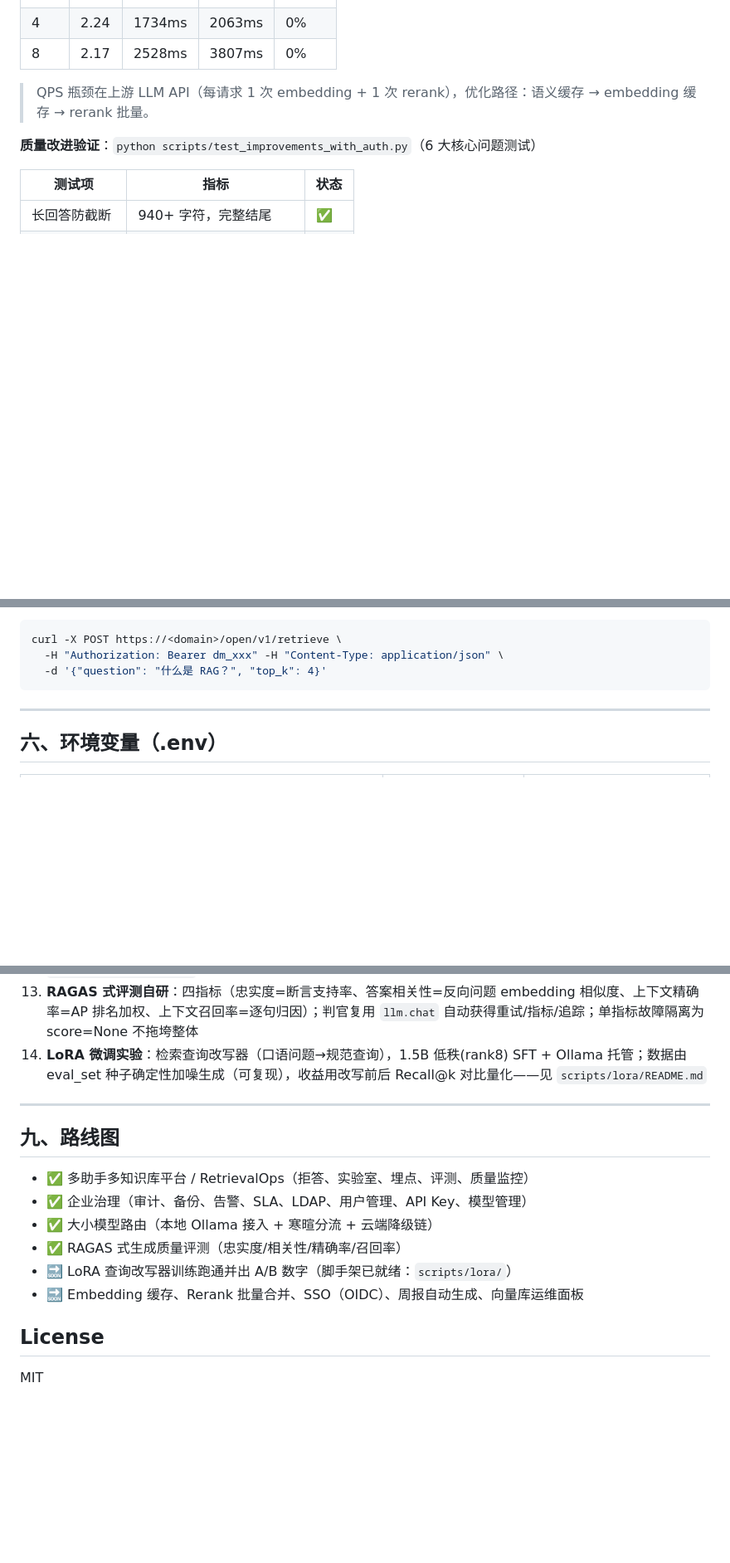
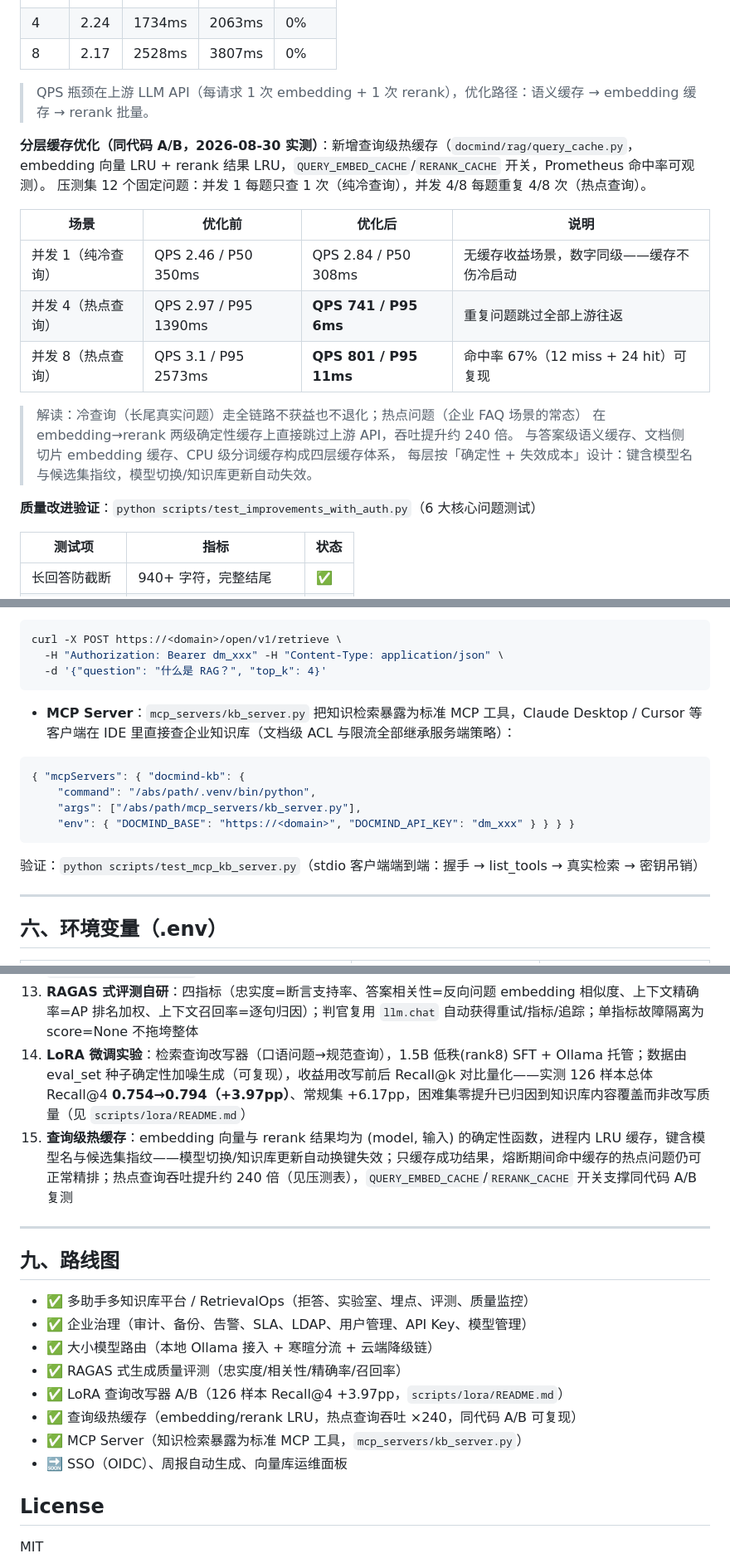
Before and after one commit to Ice-Breaking/DocMind, a Markdown page: README.md, 3 parts joined by grey strips. Shown at 83% size. Drawn GitHub-style; blank space fills up the shorter version.

````diff
--- a/README.md
+++ b/README.md
@@ -90,6 +90,21 @@ flowchart TD
 
 > QPS 瓶颈在上游 LLM API（每请求 1 次 embedding + 1 次 rerank），优化路径：语义缓存 → embedding 缓存 → rerank 批量。
 
+**分层缓存优化（同代码 A/B，2026-08-30 实测）**：新增查询级热缓存（`docmind/rag/query_cache.py`，
+embedding 向量 LRU + rerank 结果 LRU，`QUERY_EMBED_CACHE`/`RERANK_CACHE` 开关，Prometheus 命中率可观测）。
+压测集 12 个固定问题：并发 1 每题只查 1 次（纯冷查询），并发 4/8 每题重复 4/8 次（热点查询）。
+
+| 场景 | 优化前 | 优化后 | 说明 |
+|---|---|---|---|
+| 并发 1（纯冷查询） | QPS 2.46 / P50 350ms | QPS 2.84 / P50 308ms | 无缓存收益场景，数字同级——缓存不伤冷启动 |
+| 并发 4（热点查询） | QPS 2.97 / P95 1390ms | **QPS 741 / P95 6ms** | 重复问题跳过全部上游往返 |
+| 并发 8（热点查询） | QPS 3.1 / P95 2573ms | **QPS 801 / P95 11ms** | 命中率 67%（12 miss + 24 hit）可复现 |
+
+> 解读：冷查询（长尾真实问题）走全链路不获益也不退化；热点问题（企业 FAQ 场景的常态）
+> 在 embedding→rerank 两级确定性缓存上直接跳过上游 API，吞吐提升约 240 倍。
+> 与答案级语义缓存、文档侧切片 embedding 缓存、CPU 级分词缓存构成四层缓存体系，
+> 每层按「确定性 + 失效成本」设计：键含模型名与候选集指纹，模型切换/知识库更新自动失效。
+
 **质量改进验证**：`python scripts/test_improvements_with_auth.py`（6 大核心问题测试）
 
 | 测试项 | 指标 | 状态 |
@@ -152,6 +167,18 @@ curl -X POST https://<domain>/open/v1/retrieve \
   -d '{"question": "什么是 RAG？", "top_k": 4}'
 ```
 
+- **MCP Server**：`mcp_servers/kb_server.py` 把知识检索暴露为标准 MCP 工具，Claude Desktop /
+  Cursor 等客户端在 IDE 里直接查企业知识库（文档级 ACL 与限流全部继承服务端策略）：
+
+```json
+{ "mcpServers": { "docmind-kb": {
+    "command": "/abs/path/.venv/bin/python",
+    "args": ["/abs/path/mcp_servers/kb_server.py"],
+    "env": { "DOCMIND_BASE": "https://<domain>", "DOCMIND_API_KEY": "dm_xxx" } } } }
+```
+
+验证：`python scripts/test_mcp_kb_server.py`（stdio 客户端端到端：握手 → list_tools → 真实检索 → 密钥吊销）
+
 ---
 
 ## 六、环境变量（.env）
@@ -227,7 +256,8 @@ docs/
 11. **时效性保障**：关键词检测（今天/今年/最新/新闻）强制联网 + 要求声明知识截止时间，防止过时信息误导
 12. **大小模型路由**：决策层纯函数化（`model_router.py`，永不抛异常）；规则优先级 显式模型 > 多模态 > 工具调用 > 思维链 > 寒暄白名单（分词全词匹配防误伤）> FAQ 灰度分流（md5 分桶、同题同后端、默认关闭）> 默认云端；本地为主目标时预置云端降级项，流式场景只在建流前降级（一旦产出绝不换后端）；成本收益用 `scripts/cost_report.py` 可复现测算
 13. **RAGAS 式评测自研**：四指标（忠实度=断言支持率、答案相关性=反向问题 embedding 相似度、上下文精确率=AP 排名加权、上下文召回率=逐句归因）；判官复用 `llm.chat` 自动获得重试/指标/追踪；单指标故障隔离为 score=None 不拖垮整体
-14. **LoRA 微调实验**：检索查询改写器（口语问题→规范查询），1.5B 低秩(rank8) SFT + Ollama 托管；数据由 eval_set 种子确定性加噪生成（可复现），收益用改写前后 Recall@k 对比量化——见 `scripts/lora/README.md`
+14. **LoRA 微调实验**：检索查询改写器（口语问题→规范查询），1.5B 低秩(rank8) SFT + Ollama 托管；数据由 eval_set 种子确定性加噪生成（可复现），收益用改写前后 Recall@k 对比量化——实测 126 样本总体 Recall@4 **0.754→0.794（+3.97pp）**、常规集 +6.17pp，困难集零提升已归因到知识库内容覆盖而非改写质量（见 `scripts/lora/README.md`）
+15. **查询级热缓存**：embedding 向量与 rerank 结果均为 (model, 输入) 的确定性函数，进程内 LRU 缓存，键含模型名与候选集指纹——模型切换/知识库更新自动换键失效；只缓存成功结果，熔断期间命中缓存的热点问题仍可正常精排；热点查询吞吐提升约 240 倍（见压测表），`QUERY_EMBED_CACHE`/`RERANK_CACHE` 开关支撑同代码 A/B 复测
 
 ---
 
@@ -237,8 +267,10 @@ docs/
 - ✅ 企业治理（审计、备份、告警、SLA、LDAP、用户管理、API Key、模型管理）
 - ✅ 大小模型路由（本地 Ollama 接入 + 寒暄分流 + 云端降级链）
 - ✅ RAGAS 式生成质量评测（忠实度/相关性/精确率/召回率）
-- 🔜 LoRA 查询改写器训练跑通并出 A/B 数字（脚手架已就绪：`scripts/lora/`）
-- 🔜 Embedding 缓存、Rerank 批量合并、SSO（OIDC）、周报自动生成、向量库运维面板
+- ✅ LoRA 查询改写器 A/B（126 样本 Recall@4 +3.97pp，`scripts/lora/README.md`）
+- ✅ 查询级热缓存（embedding/rerank LRU，热点查询吞吐 ×240，同代码 A/B 可复现）
+- ✅ MCP Server（知识检索暴露为标准 MCP 工具，`mcp_servers/kb_server.py`）
+- 🔜 SSO（OIDC）、周报自动生成、向量库运维面板
 
 ## License
 
````
Also changed, not shown: other parts of README.md (+2 -0 lines), docs/面试准备.md (+29 -3 lines).
